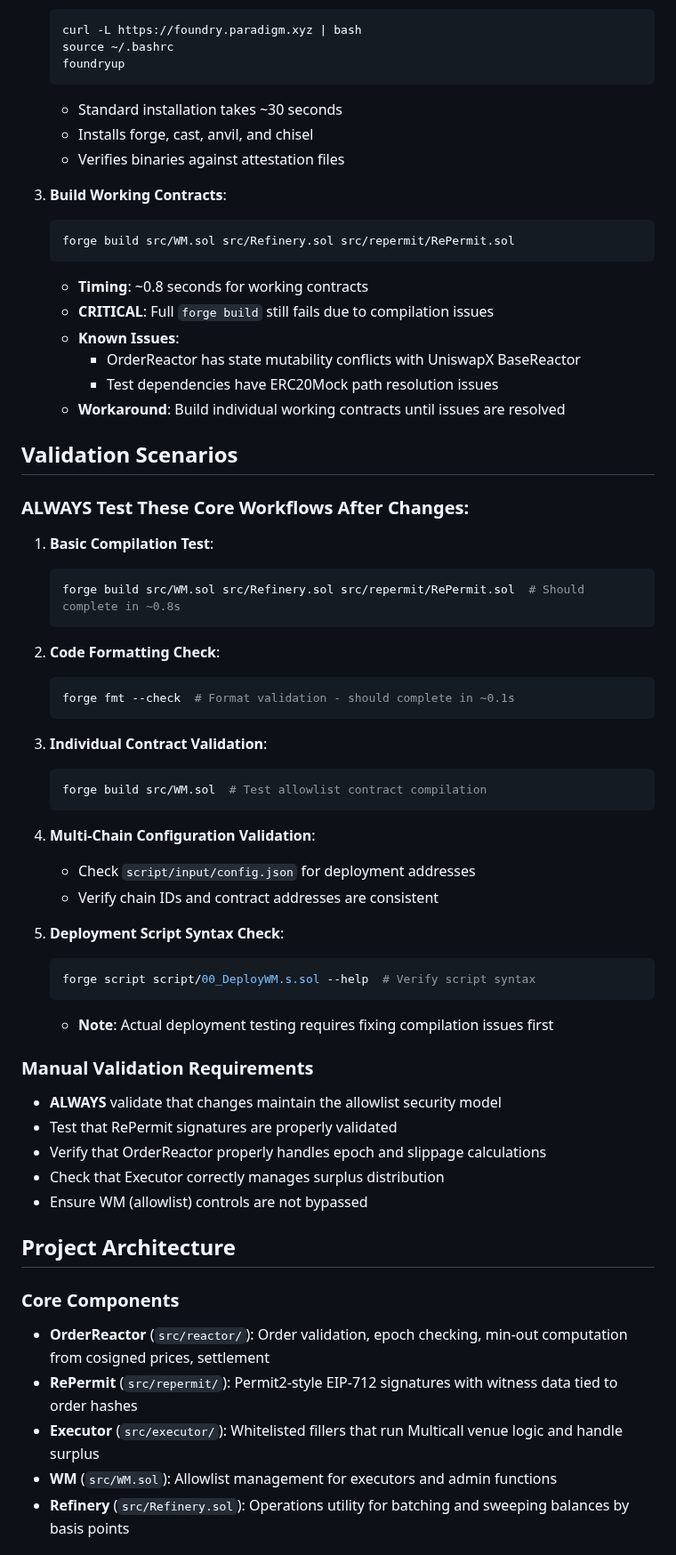
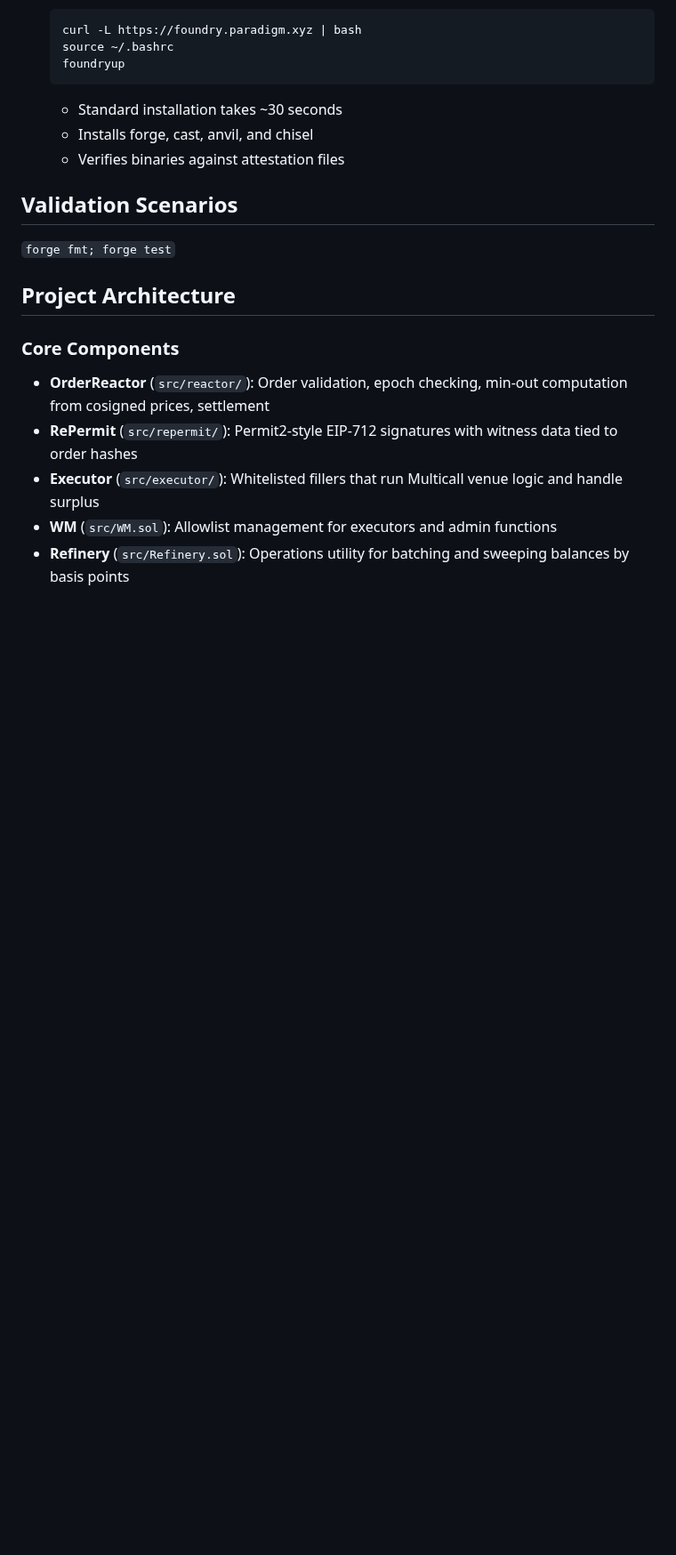
Before and after one commit to orbs-network/spot, a Markdown page: .github/copilot-instructions.md, the part around one of its changes. Shown at 89% size. GitHub-like rendering; blank space fills up the shorter version.

Commit message:
Simplify copilot-instructions.md based on feedback - remove detailed sections and use simple forge validation commands
Co-authored-by: DanielZlotin <6660239+DanielZlotin@users.noreply.github.com>

````diff
--- a/.github/copilot-instructions.md
+++ b/.github/copilot-instructions.md
@@ -26,52 +26,13 @@ Standard Foundry installation now works normally without network restrictions.
    - Installs forge, cast, anvil, and chisel
    - Verifies binaries against attestation files
 
-3. **Build Working Contracts**:
-   ```bash
-   forge build src/WM.sol src/Refinery.sol src/repermit/RePermit.sol
-   ```
-   - **Timing**: ~0.8 seconds for working contracts
-   - **CRITICAL**: Full `forge build` still fails due to compilation issues
-   - **Known Issues**:
-     - OrderReactor has state mutability conflicts with UniswapX BaseReactor
-     - Test dependencies have ERC20Mock path resolution issues
-   - **Workaround**: Build individual working contracts until issues are resolved
+
 
 ## Validation Scenarios
 
-### ALWAYS Test These Core Workflows After Changes:
+`forge fmt; forge test`
 
-1. **Basic Compilation Test**:
-   ```bash
-   forge build src/WM.sol src/Refinery.sol src/repermit/RePermit.sol  # Should complete in ~0.8s
-   ```
 
-2. **Code Formatting Check**:
-   ```bash
-   forge fmt --check  # Format validation - should complete in ~0.1s
-   ```
-
-3. **Individual Contract Validation**:
-   ```bash
-   forge build src/WM.sol  # Test allowlist contract compilation
-   ```
-
-4. **Multi-Chain Configuration Validation**:
-   - Check `script/input/config.json` for deployment addresses
-   - Verify chain IDs and contract addresses are consistent
-
-5. **Deployment Script Syntax Check**:
-   ```bash
-   forge script script/00_DeployWM.s.sol --help  # Verify script syntax
-   ```
-   - **Note**: Actual deployment testing requires fixing compilation issues first
-
-### Manual Validation Requirements
-- **ALWAYS** validate that changes maintain the allowlist security model
-- Test that RePermit signatures are properly validated
-- Verify that OrderReactor properly handles epoch and slippage calculations
-- Check that Executor correctly manages surplus distribution
-- Ensure WM (allowlist) controls are not bypassed
 
 ## Project Architecture
 
````
Also changed, not shown: other parts of .github/copilot-instructions.md (+4 -31 lines).
